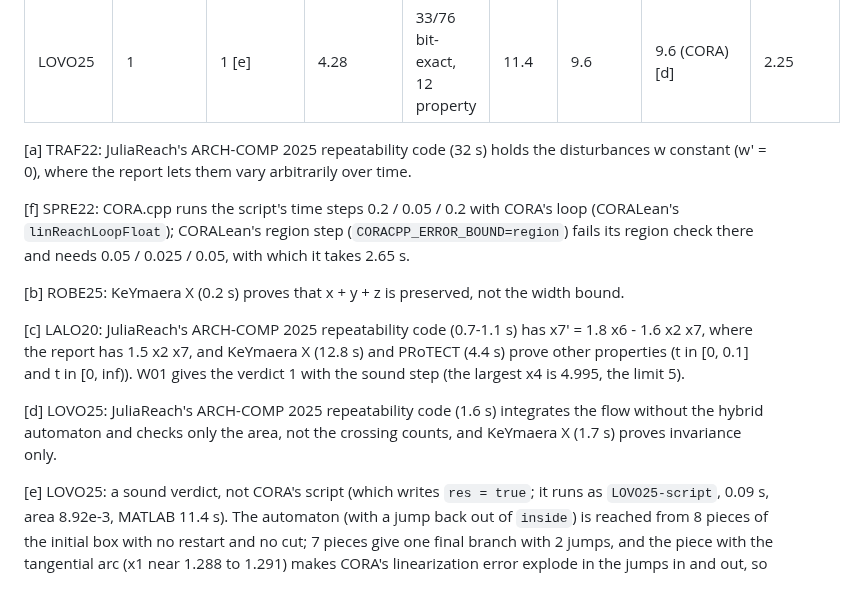
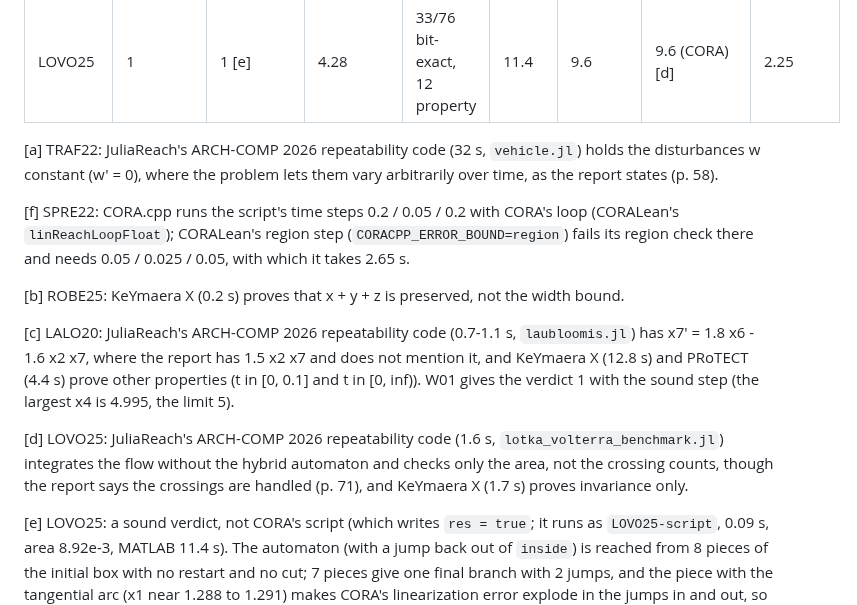
Before and after one commit to CORA-COMP/CORA.cpp, a Markdown page: examples/benchmarks/README.md, the part around one of its changes. GitHub-like rendering.

```diff
--- a/examples/benchmarks/README.md
+++ b/examples/benchmarks/README.md
@@ -366,15 +364,15 @@ width of s, LOVO area) belong to the instances that have one; TRAF22, SPRE22 and
 | TSPS25 | 1 | 1 | 62.1 | 20/32 bit-exact, 4 property | 312 | 299 | 299 (CORA) | 4.82 |
 | LOVO25 | 1 | 1 [e] | 4.28 | 33/76 bit-exact, 12 property | 11.4 | 9.6 | 9.6 (CORA) [d] | 2.25 |
 
-[a] TRAF22: JuliaReach's ARCH-COMP 2025 repeatability code (32 s) holds the disturbances w constant (w' = 0), where the report lets them vary arbitrarily over time.
+[a] TRAF22: JuliaReach's ARCH-COMP 2026 repeatability code (32 s, `vehicle.jl`) holds the disturbances w constant (w' = 0), where the problem lets them vary arbitrarily over time, as the report states (p. 58).
 
 [f] SPRE22: CORA.cpp runs the script's time steps 0.2 / 0.05 / 0.2 with CORA's loop (CORALean's `linReachLoopFloat`); CORALean's region step (`CORACPP_ERROR_BOUND=region`) fails its region check there and needs 0.05 / 0.025 / 0.05, with which it takes 2.65 s.
 
 [b] ROBE25: KeYmaera X (0.2 s) proves that x + y + z is preserved, not the width bound.
 
-[c] LALO20: JuliaReach's ARCH-COMP 2025 repeatability code (0.7-1.1 s) has x7' = 1.8 x6 - 1.6 x2 x7, where the report has 1.5 x2 x7, and KeYmaera X (12.8 s) and PRoTECT (4.4 s) prove other properties (t in [0, 0.1] and t in [0, inf)). W01 gives the verdict 1 with the sound step (the largest x4 is 4.995, the limit 5).
+[c] LALO20: JuliaReach's ARCH-COMP 2026 repeatability code (0.7-1.1 s, `laubloomis.jl`) has x7' = 1.8 x6 - 1.6 x2 x7, where the report has 1.5 x2 x7 and does not mention it, and KeYmaera X (12.8 s) and PRoTECT (4.4 s) prove other properties (t in [0, 0.1] and t in [0, inf)). W01 gives the verdict 1 with the sound step (the largest x4 is 4.995, the limit 5).
 
-[d] LOVO25: JuliaReach's ARCH-COMP 2025 repeatability code (1.6 s) integrates the flow without the hybrid automaton and checks only the area, not the crossing counts, and KeYmaera X (1.7 s) proves invariance only.
+[d] LOVO25: JuliaReach's ARCH-COMP 2026 repeatability code (1.6 s, `lotka_volterra_benchmark.jl`) integrates the flow without the hybrid automaton and checks only the area, not the crossing counts, though the report says the crossings are handled (p. 71), and KeYmaera X (1.7 s) proves invariance only.
 
 [e] LOVO25: a sound verdict, not CORA's script (which writes `res = true`; it runs as `LOVO25-script`, 0.09 s, area 8.92e-3, MATLAB 11.4 s). The automaton (with a jump back out of `inside`) is reached from 8 pieces of the initial box with no restart and no cut; 7 pieces give one final branch with 2 jumps, and the piece with the tangential arc (x1 near 1.288 to 1.291) makes CORA's linearization error explode in the jumps in and out, so the flow alone encloses it. The area of all sets at x3 = 3.64 is below 1e-2 and none is in `inside`; exactly 2 and exactly 4 crossings are shown by simulated trajectories (x1 = 1.2891 and 1.288). The CORA time column is the script's.
 
```
Also changed, not shown: other parts of examples/benchmarks/README.md (+9 -11 lines).
